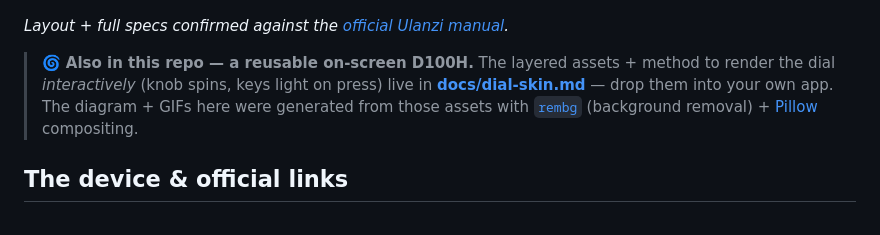
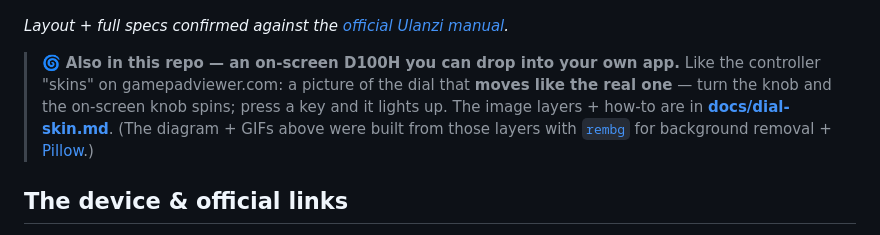
Before and after one commit to brendanwelsh/ulanzi-d100h-homebrew, a Markdown page: README.md, the part around the change. Rendered like a GitHub page.

```diff
--- a/README.md
+++ b/README.md
@@ -8,10 +8,11 @@
 
 _Layout + full specs confirmed against the [official Ulanzi manual](docs/specs.md)._
 
-> 🌀 **Also in this repo — a reusable on-screen D100H.** The layered assets + method to render the dial
-> *interactively* (knob spins, keys light on press) live in **[docs/dial-skin.md](docs/dial-skin.md)** —
-> drop them into your own app. The diagram + GIFs here were generated from those assets with
-> [`rembg`](https://github.com/danielgatis/rembg) (background removal) + [Pillow](https://python-pillow.org) compositing.
+> 🌀 **Also in this repo — an on-screen D100H you can drop into your own app.** Like the controller
+> "skins" on gamepadviewer.com: a picture of the dial that **moves like the real one** — turn the knob and
+> the on-screen knob spins; press a key and it lights up. The image layers + how-to are in
+> **[docs/dial-skin.md](docs/dial-skin.md)**. (The diagram + GIFs above were built from those layers with
+> [`rembg`](https://github.com/danielgatis/rembg) for background removal + [Pillow](https://python-pillow.org).)
 
 ## The device & official links
 - 🛒 **Ulanzi D100H Dial Creative Controller** — product page / specs / where to buy:
```
Also changed, not shown: docs/specs.md (+4 -16 lines).
